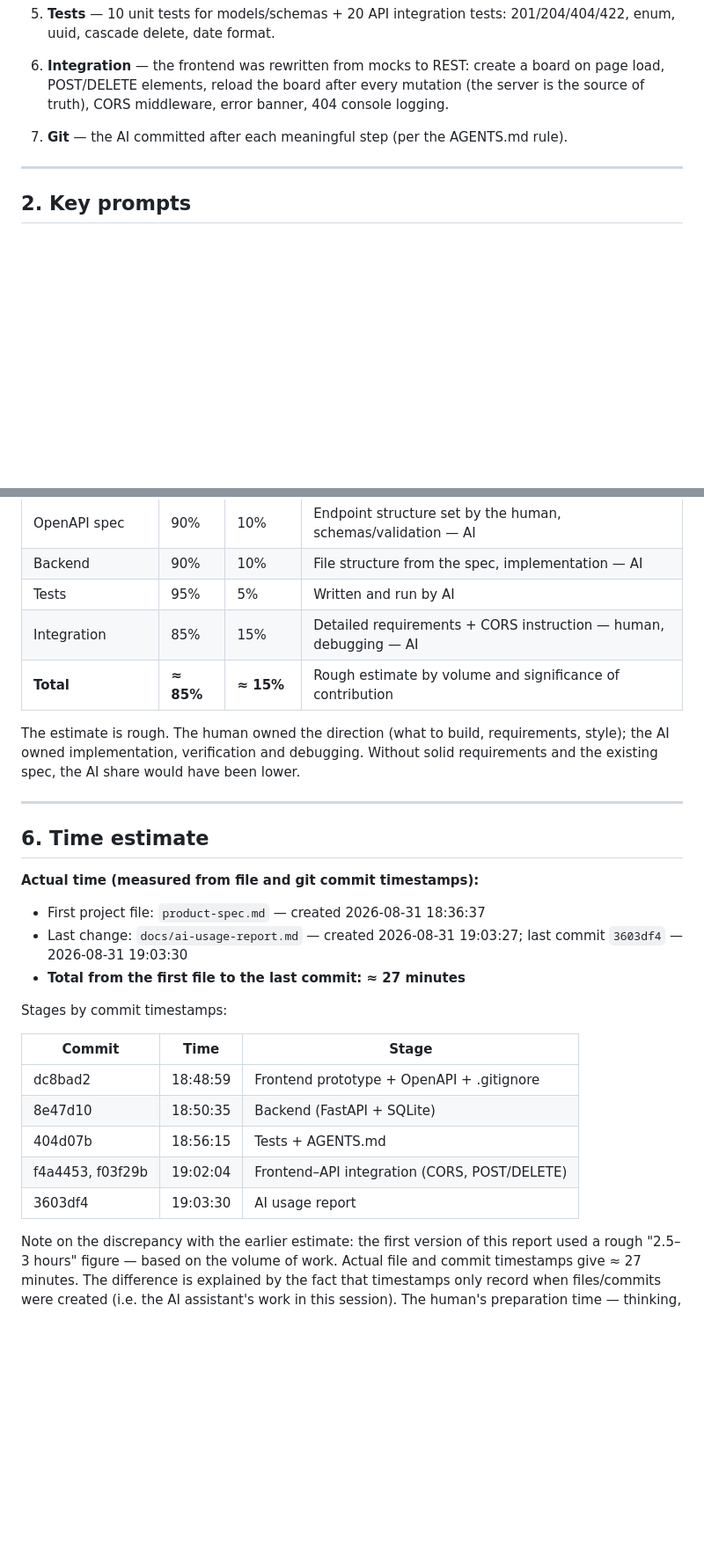
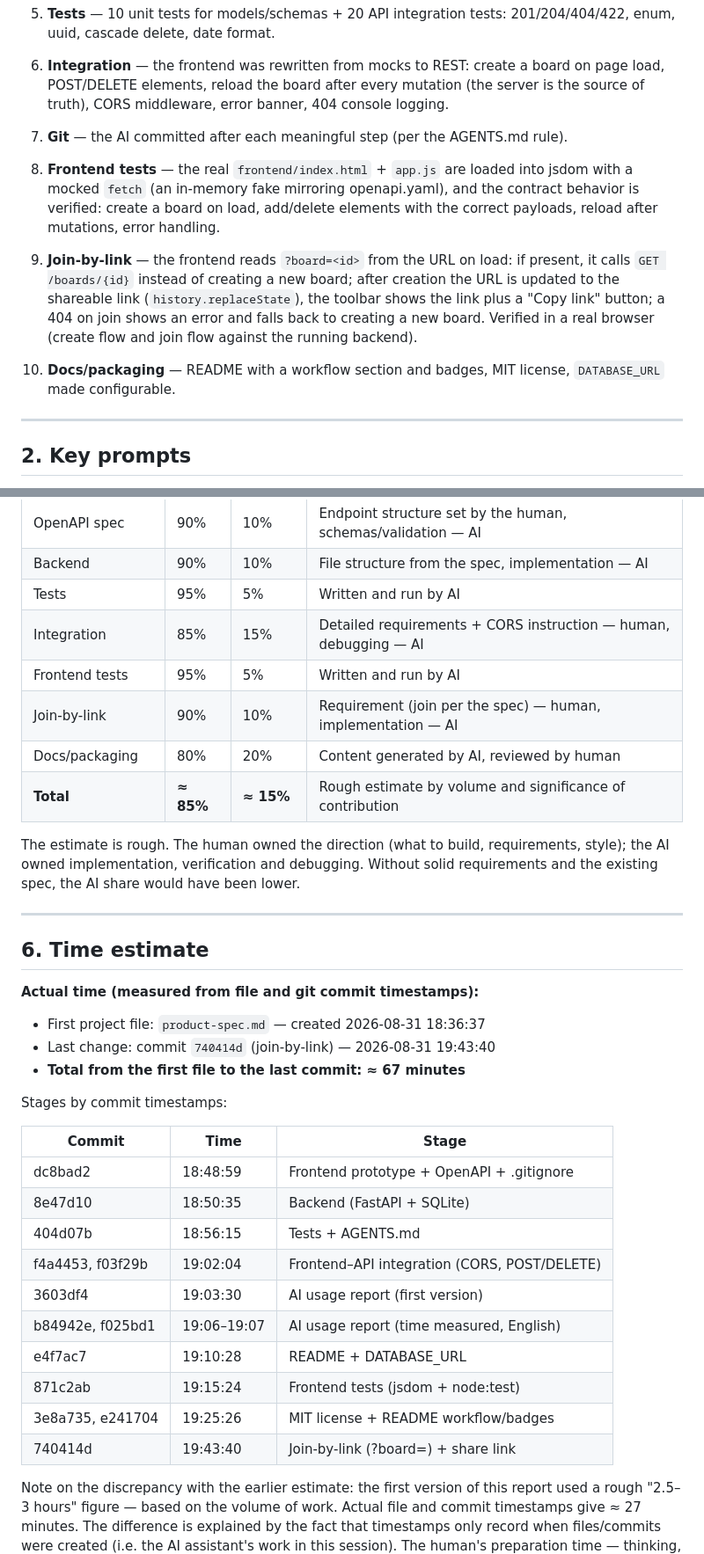
Before and after one commit to Alexander-Domanov/snake-arena, a Markdown page: docs/ai-usage-report.md, 2 parts joined by grey strips. Shown at 88% size. Drawn GitHub-style; blank space fills up the shorter version.

Commit message:
Update AI usage report with frontend tests, join-by-link and docs stages

```diff
--- a/docs/ai-usage-report.md
+++ b/docs/ai-usage-report.md
@@ -54,6 +57,21 @@ which decisions and issues came up, and what share of the work the AI performed.
 
 7. **Git** — the AI committed after each meaningful step (per the AGENTS.md rule).
 
+8. **Frontend tests** — the real `frontend/index.html` + `app.js` are loaded into
+   jsdom with a mocked `fetch` (an in-memory fake mirroring openapi.yaml), and the
+   contract behavior is verified: create a board on load, add/delete elements with
+   the correct payloads, reload after mutations, error handling.
+
+9. **Join-by-link** — the frontend reads `?board=<id>` from the URL on load: if
+   present, it calls `GET /boards/{id}` instead of creating a new board; after
+   creation the URL is updated to the shareable link (`history.replaceState`), the
+   toolbar shows the link plus a "Copy link" button; a 404 on join shows an error
+   and falls back to creating a new board. Verified in a real browser (create flow
+   and join flow against the running backend).
+
+10. **Docs/packaging** — README with a workflow section and badges, MIT license,
+    `DATABASE_URL` made configurable.
+
 ---
 
 ## 2. Key prompts
@@ -128,6 +159,9 @@ managed Python 3.11 itself; sqlite was not added to dependencies (stdlib module)
 | Backend | 90% | 10% | File structure from the spec, implementation — AI |
 | Tests | 95% | 5% | Written and run by AI |
 | Integration | 85% | 15% | Detailed requirements + CORS instruction — human, debugging — AI |
+| Frontend tests | 95% | 5% | Written and run by AI |
+| Join-by-link | 90% | 10% | Requirement (join per the spec) — human, implementation — AI |
+| Docs/packaging | 80% | 20% | Content generated by AI, reviewed by human |
 | **Total** | **≈ 85%** | **≈ 15%** | Rough estimate by volume and significance of contribution |
 
 The estimate is rough. The human owned the direction (what to build, requirements,
@@ -141,9 +175,8 @@ requirements and the existing spec, the AI share would have been lower.
 **Actual time (measured from file and git commit timestamps):**
 
 - First project file: `product-spec.md` — created 2026-08-31 18:36:37
-- Last change: `docs/ai-usage-report.md` — created 2026-08-31 19:03:27;
-  last commit `3603df4` — 2026-08-31 19:03:30
-- **Total from the first file to the last commit: ≈ 27 minutes**
+- Last change: commit `740414d` (join-by-link) — 2026-08-31 19:43:40
+- **Total from the first file to the last commit: ≈ 67 minutes**
 
 Stages by commit timestamps:
 
@@ -153,7 +186,12 @@ Stages by commit timestamps:
 | 8e47d10 | 18:50:35 | Backend (FastAPI + SQLite) |
 | 404d07b | 18:56:15 | Tests + AGENTS.md |
 | f4a4453, f03f29b | 19:02:04 | Frontend–API integration (CORS, POST/DELETE) |
-| 3603df4 | 19:03:30 | AI usage report |
+| 3603df4 | 19:03:30 | AI usage report (first version) |
+| b84942e, f025bd1 | 19:06–19:07 | AI usage report (time measured, English) |
+| e4f7ac7 | 19:10:28 | README + DATABASE_URL |
+| 871c2ab | 19:15:24 | Frontend tests (jsdom + node:test) |
+| 3e8a735, e241704 | 19:25:26 | MIT license + README workflow/badges |
+| 740414d | 19:43:40 | Join-by-link (?board=<id>) + share link |
 
 Note on the discrepancy with the earlier estimate: the first version of this
 report used a rough "2.5–3 hours" figure — based on the volume of work. Actual
```
Also changed, not shown: other parts of docs/ai-usage-report.md (+20 -4 lines).
